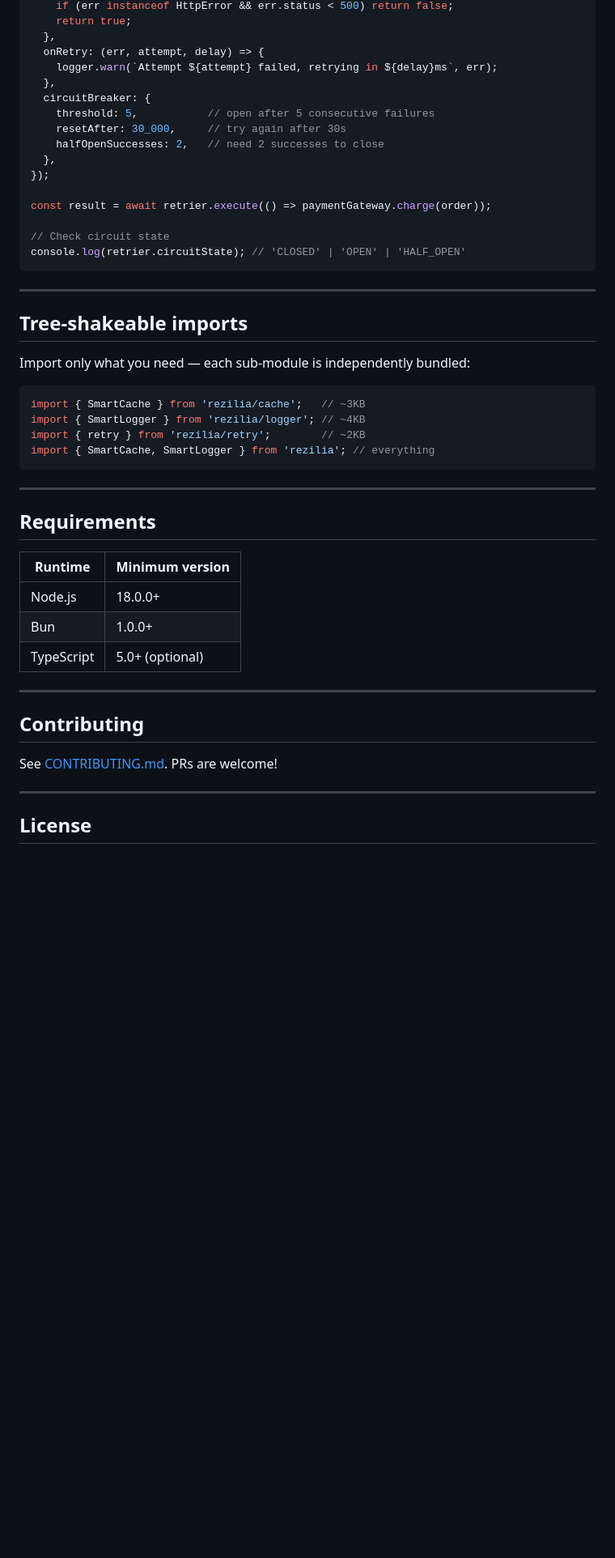
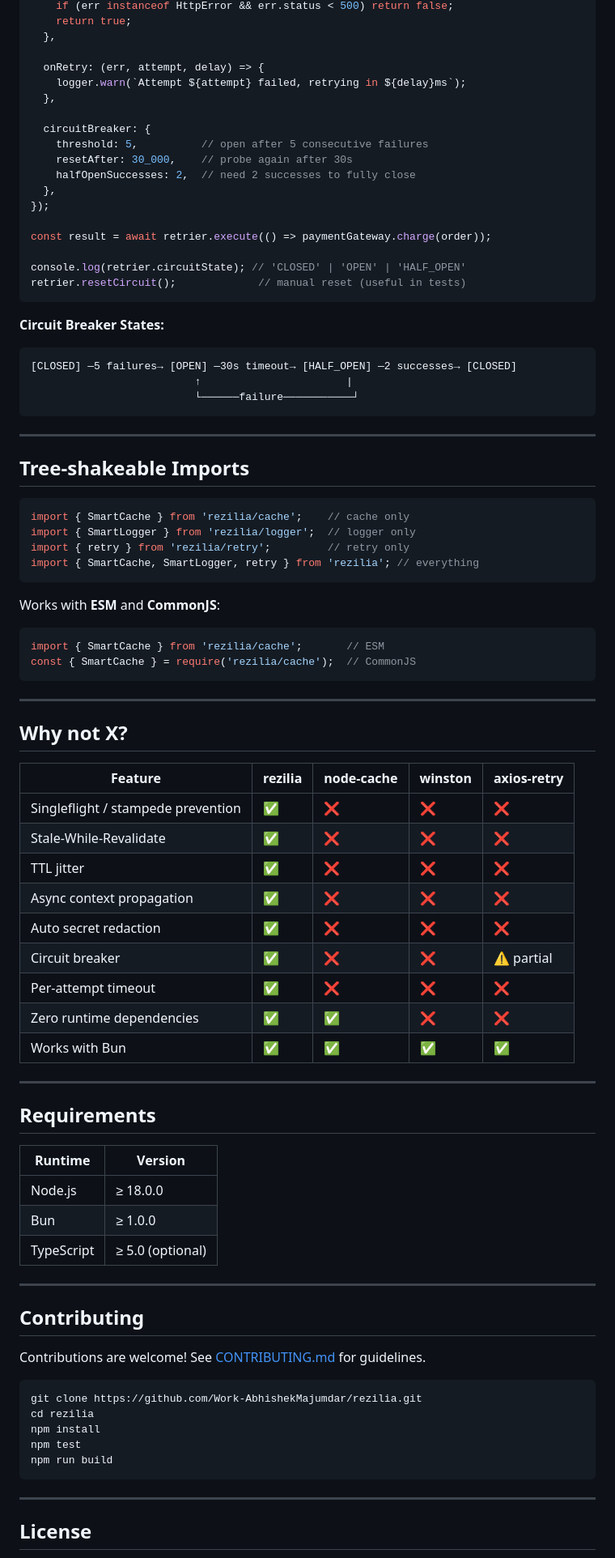
Before and after one commit to Work-AbhishekMajumdar/rezilia, a Markdown page: README.md, the part around one of its changes. Shown at 81% size. GitHub-like rendering; blank space fills up the shorter version.

````diff
--- a/README.md
+++ b/README.md
@@ -174,50 +198,88 @@ const retrier = new SmartRetry({
     if (err instanceof HttpError && err.status < 500) return false;
     return true;
   },
+
   onRetry: (err, attempt, delay) => {
-    logger.warn(`Attempt ${attempt} failed, retrying in ${delay}ms`, err);
+    logger.warn(`Attempt ${attempt} failed, retrying in ${delay}ms`);
   },
+
   circuitBreaker: {
-    threshold: 5,           // open after 5 consecutive failures
-    resetAfter: 30_000,     // try again after 30s
-    halfOpenSuccesses: 2,   // need 2 successes to close
+    threshold: 5,          // open after 5 consecutive failures
+    resetAfter: 30_000,    // probe again after 30s
+    halfOpenSuccesses: 2,  // need 2 successes to fully close
   },
 });
 
 const result = await retrier.execute(() => paymentGateway.charge(order));
 
-// Check circuit state
 console.log(retrier.circuitState); // 'CLOSED' | 'OPEN' | 'HALF_OPEN'
+retrier.resetCircuit();             // manual reset (useful in tests)
+```
+
+**Circuit Breaker States:**
+
+```
+[CLOSED] —5 failures→ [OPEN] —30s timeout→ [HALF_OPEN] —2 successes→ [CLOSED]
+                          ↑                       |
+                          └──────failure───────────┘
 ```
 
 ---
 
-## Tree-shakeable imports
-
-Import only what you need — each sub-module is independently bundled:
+## Tree-shakeable Imports
 
 ```typescript
-import { SmartCache } from 'rezilia/cache';   // ~3KB
-import { SmartLogger } from 'rezilia/logger'; // ~4KB
-import { retry } from 'rezilia/retry';        // ~2KB
-import { SmartCache, SmartLogger } from 'rezilia'; // everything
+import { SmartCache } from 'rezilia/cache';    // cache only
+import { SmartLogger } from 'rezilia/logger';  // logger only
+import { retry } from 'rezilia/retry';         // retry only
+import { SmartCache, SmartLogger, retry } from 'rezilia'; // everything
 ```
+
+Works with **ESM** and **CommonJS**:
+```javascript
+import { SmartCache } from 'rezilia/cache';       // ESM
+const { SmartCache } = require('rezilia/cache');  // CommonJS
+```
+
+---
+
+## Why not X?
+
+| Feature | rezilia | node-cache | winston | axios-retry |
+|---------|---------|-----------|---------|-------------|
+| Singleflight / stampede prevention | ✅ | ❌ | ❌ | ❌ |
+| Stale-While-Revalidate | ✅ | ❌ | ❌ | ❌ |
+| TTL jitter | ✅ | ❌ | ❌ | ❌ |
+| Async context propagation | ✅ | ❌ | ❌ | ❌ |
+| Auto secret redaction | ✅ | ❌ | ❌ | ❌ |
+| Circuit breaker | ✅ | ❌ | ❌ | ⚠️ partial |
+| Per-attempt timeout | ✅ | ❌ | ❌ | ❌ |
+| Zero runtime dependencies | ✅ | ✅ | ❌ | ❌ |
+| Works with Bun | ✅ | ✅ | ✅ | ✅ |
 
 ---
 
 ## Requirements
 
-| Runtime | Minimum version |
-|---------|----------------|
-| Node.js | 18.0.0+ |
-| Bun     | 1.0.0+ |
-| TypeScript | 5.0+ (optional) |
+| Runtime | Version |
+|---------|---------|
+| Node.js | ≥ 18.0.0 |
+| Bun | ≥ 1.0.0 |
+| TypeScript | ≥ 5.0 (optional) |
 
 ---
 
 ## Contributing
 
-See [CONTRIBUTING.md](CONTRIBUTING.md). PRs are welcome!
+Contributions are welcome! See [CONTRIBUTING.md](CONTRIBUTING.md) for guidelines.
+
+```bash
+git clone https://github.com/Work-AbhishekMajumdar/rezilia.git
+cd rezilia
+npm install
+npm test
+npm run build
+```
 
 ---
 
````
Also changed, not shown: other parts of README.md (+81 -57 lines).
